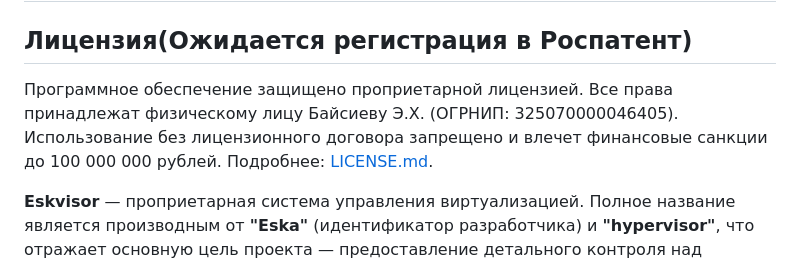
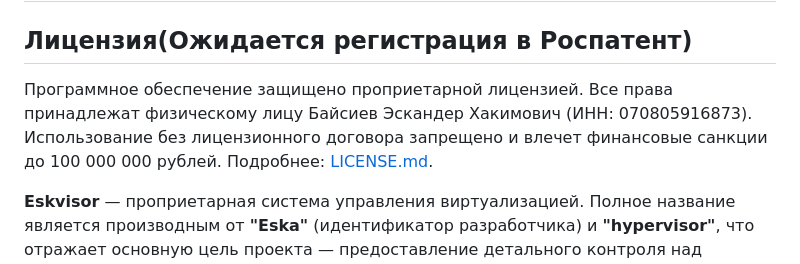
Before and after one commit to Eskander739/eskvisor, a Markdown page: README.md, the part around the change. Drawn GitHub-style.

```diff
--- a/README.md
+++ b/README.md
@@ -2,7 +2,7 @@
 
 ## Лицензия(Ожидается регистрация в Роспатент)
 
-Программное обеспечение защищено проприетарной лицензией. Все права принадлежат физическому лицу Байсиеву Э.Х. (ОГРНИП: 325070000046405). Использование без лицензионного договора запрещено и влечет финансовые санкции до 100 000 000 рублей. Подробнее: [LICENSE.md](LICENSE.md).
+Программное обеспечение защищено проприетарной лицензией. Все права принадлежат физическому лицу Байсиев Эскандер Хакимович (ИНН: 070805916873). Использование без лицензионного договора запрещено и влечет финансовые санкции до 100 000 000 рублей. Подробнее: [LICENSE.md](LICENSE.md).
 
 **Eskvisor** — проприетарная система управления виртуализацией. Полное название является производным от **"Eska"** (идентификатор разработчика) и **"hypervisor"**, что отражает основную цель проекта — предоставление детального контроля над виртуальной инфраструктурой.
 
```
